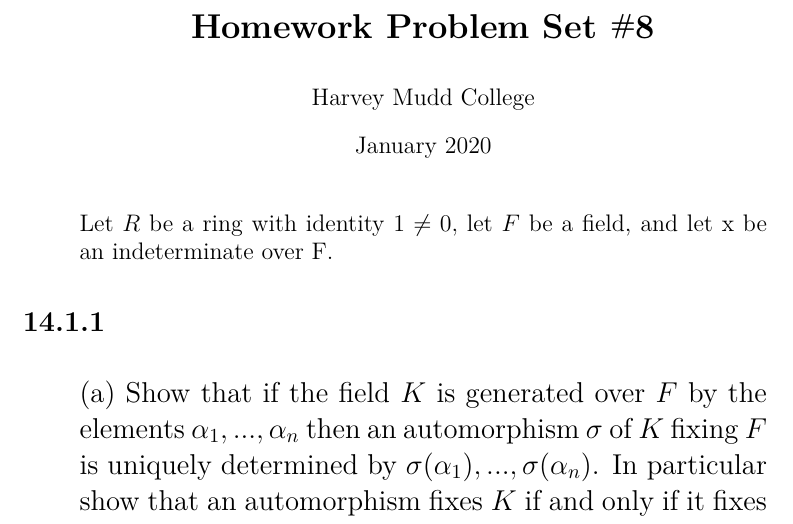
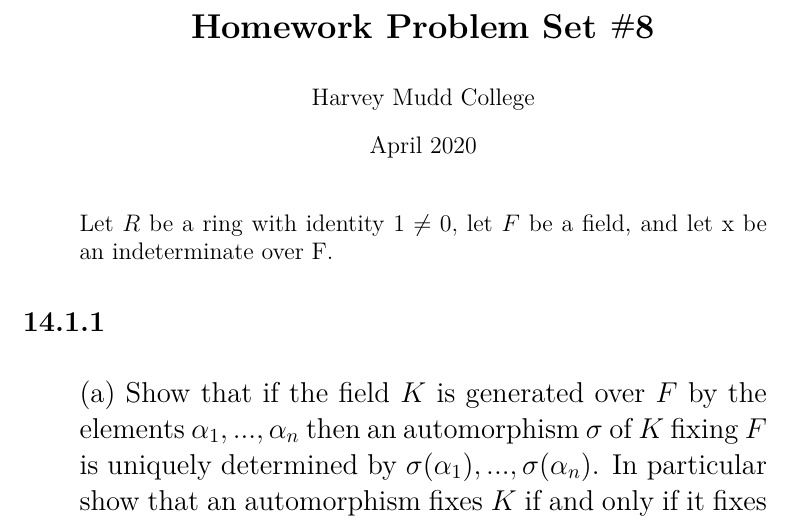
Before and after one commit to magh-marshmallow/Galois_HM, a LaTeX problem sheet (Homework Set #8/hmw_set_8.tex): part of page 1 of 4, cut so that both start at the same text. Compiled offline with pdfLaTeX.

Commit message:
Fixed Date

```diff
--- a/Homework Set #8/hmw_set_8.tex
+++ b/Homework Set #8/hmw_set_8.tex
@@ -18,7 +18,7 @@
 
 
 \author{Harvey Mudd College}
-\date{January 2020}
+\date{April 2020}
 
 \begin{document}
 
```
